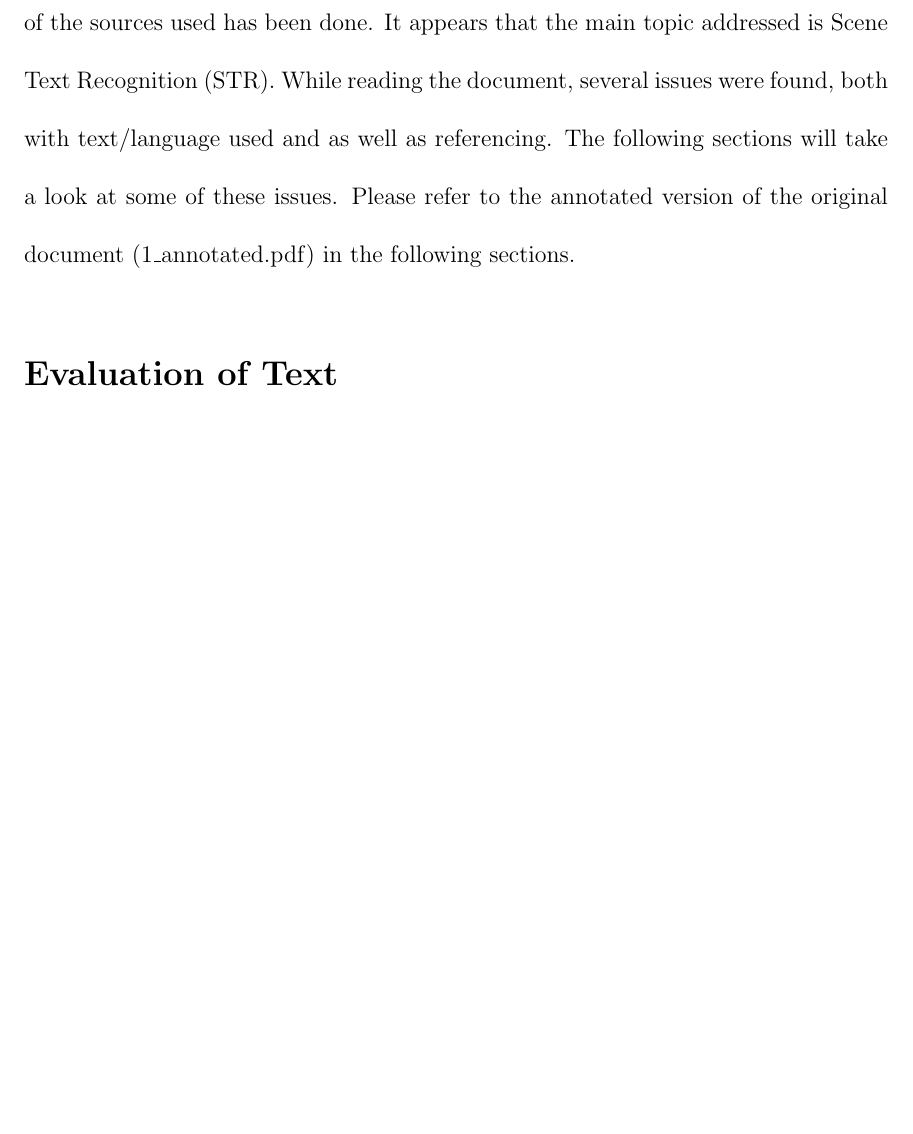
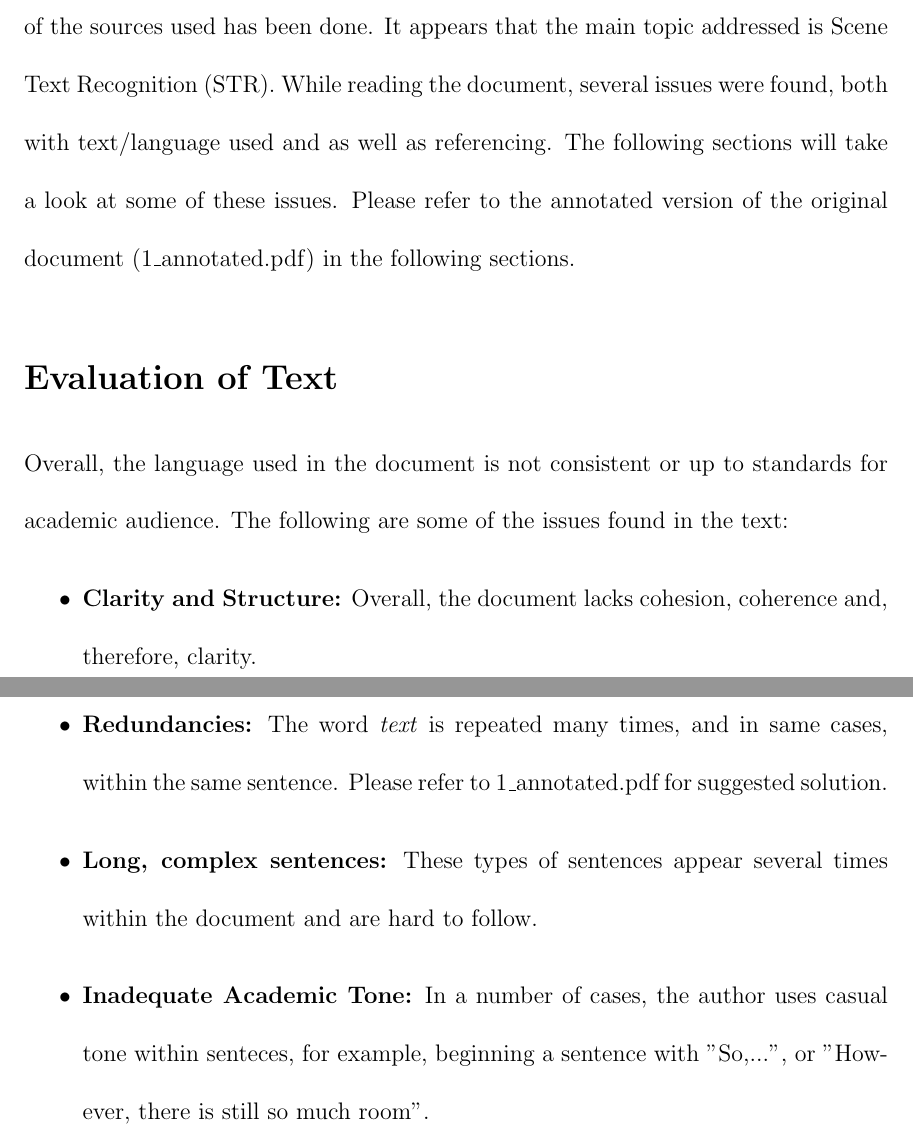
Before and after one commit to ruslanmasinjila/research_methods_2024, a LaTeX thesis (Activity 2/21_1002_ProjectReport_template/MainLatex.tex, which reads Activity 2/21_1002_ProjectReport_template/introduction.tex): part of page 2 of 2 before the commit and two parts of pages 2 and 3 of 3 after it, the two joined at a grey line, cut so that both start at the same text, the shorter picture padded with empty space. The pictures show the PDF file Activity 2/21_1002_ProjectReport_template/MainLatex.pdf that the author committed with the source.

Commit message:
about to finalize issues with text

```diff
--- a/Activity 2/21_1002_ProjectReport_template/introduction.tex
+++ b/Activity 2/21_1002_ProjectReport_template/introduction.tex
@@ -4,3 +4,10 @@
 The goal of this Activity is to evaluate the text and determine if proper referencing of the sources used has been done. It appears that the main topic addressed is Scene Text Recognition (STR). While reading the document, several issues were found, both with text/language used and as well as referencing. The following sections will take a look at some of these issues. Please refer to the annotated version of the original document (1\_annotated.pdf) in the following sections.
 
 \section*{Evaluation of Text}
+Overall, the language used in the document is not consistent or up to standards for academic audience. The following are some of the issues found in the text:
+\begin{itemize}
+    \item \textbf{Clarity and Structure:} Overall, the document lacks cohesion, coherence and, therefore, clarity.
+    \item  \textbf{Redundancies:} The word \textit{text} is repeated many times, and in same cases, within the same sentence. Please refer to 1\_annotated.pdf for suggested solution.
+    \item  \textbf{Long, complex sentences:} These types of sentences appear several times within the document and are hard to follow.
+    \item  \textbf{Inadequate Academic Tone:} In a number of cases, the author uses casual tone within senteces, for example, beginning a sentence with "So,...", or "However, there is still so much room".
+\end{itemize}
```
Also changed, not shown: Activity 2/21_1002_ProjectReport_template/MainLatex.pdf.
